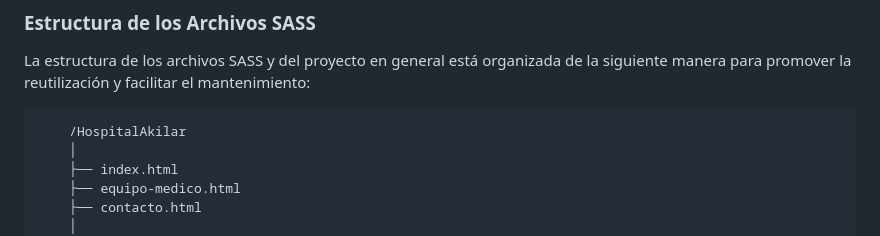
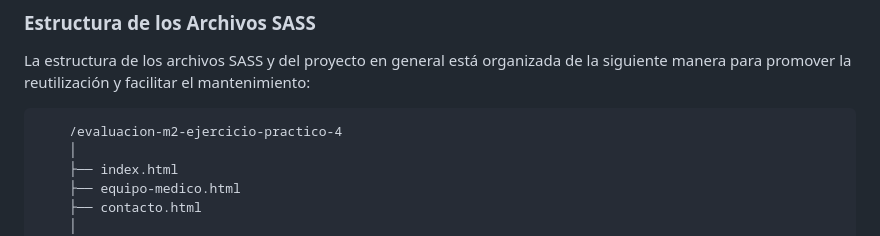
Before and after one commit to maraloaven/evaluacion-m2-ejercicio-practico-4, a Markdown page: README.md, the part around the change. Rendered like a GitHub page.

Commit message:
actualizado README.md

```diff
--- a/README.md
+++ b/README.md
@@ -48,7 +48,7 @@ Se implementaron en diversas secciones del proyecto para hacer que los elementos
 La estructura de los archivos SASS y del proyecto en general está organizada de la siguiente manera para promover la reutilización y facilitar el mantenimiento:
 
 
-        /HospitalAkilar
+        /evaluacion-m2-ejercicio-practico-4
         │
         ├── index.html
         ├── equipo-medico.html
```
